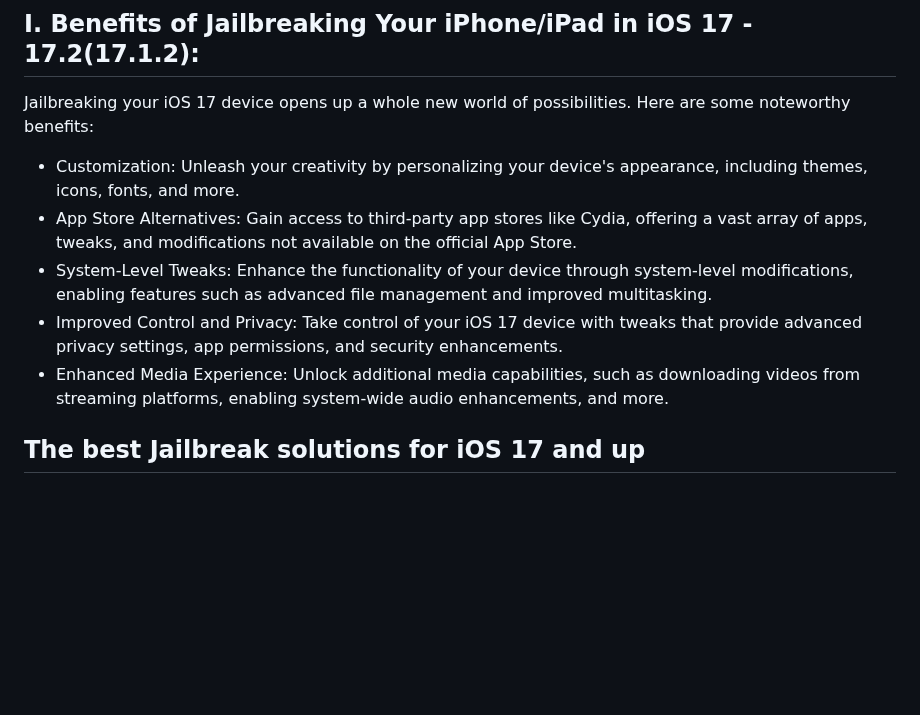
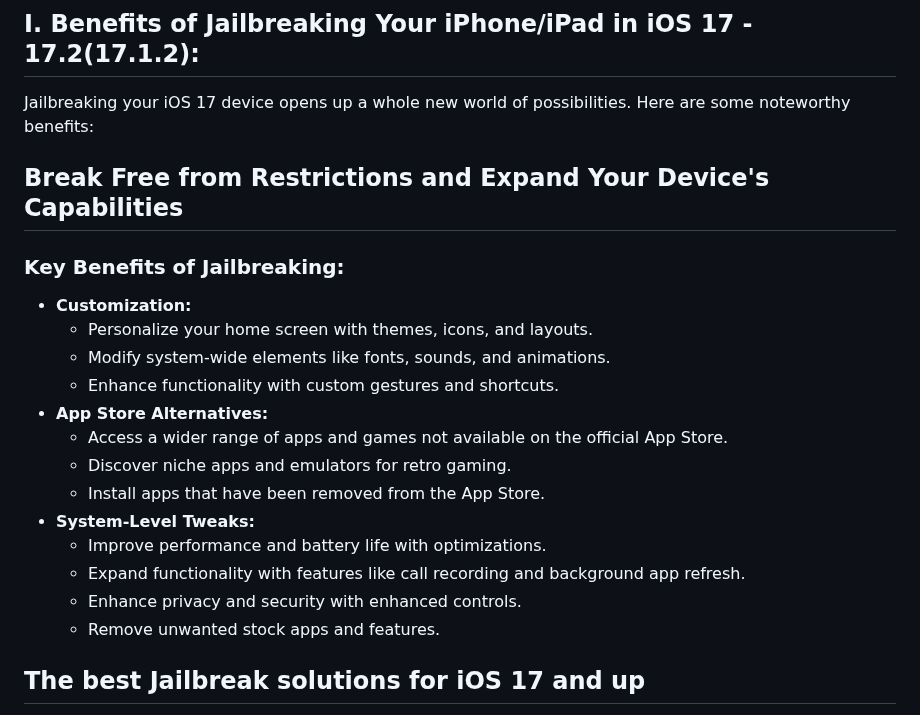
Before and after one commit to iOS17/Jailbreak, a Markdown page: README.md, the part around one of its changes. GitHub-like rendering; blank space fills up the shorter version.

```diff
--- a/README.md
+++ b/README.md
@@ -60,11 +60,23 @@ We compiled a list of jailbreak guides and information from various website comm
 ## I. Benefits of Jailbreaking Your iPhone/iPad in iOS 17 - 17.2(17.1.2):
 Jailbreaking your iOS 17 device opens up a whole new world of possibilities. Here are some noteworthy benefits:
 
-- Customization: Unleash your creativity by personalizing your device's appearance, including themes, icons, fonts, and more.
-- App Store Alternatives: Gain access to third-party app stores like Cydia, offering a vast array of apps, tweaks, and modifications not available on the official App Store.
-- System-Level Tweaks: Enhance the functionality of your device through system-level modifications, enabling features such as advanced file management and improved multitasking.
-- Improved Control and Privacy: Take control of your iOS 17 device with tweaks that provide advanced privacy settings, app permissions, and security enhancements.
-- Enhanced Media Experience: Unlock additional media capabilities, such as downloading videos from streaming platforms, enabling system-wide audio enhancements, and more.
+## Break Free from Restrictions and Expand Your Device's Capabilities
+
+### Key Benefits of Jailbreaking:
+
+- **Customization:**
+    - Personalize your home screen with themes, icons, and layouts.
+    - Modify system-wide elements like fonts, sounds, and animations.
+    - Enhance functionality with custom gestures and shortcuts.
+- **App Store Alternatives:**
+    - Access a wider range of apps and games not available on the official App Store.
+    - Discover niche apps and emulators for retro gaming.
+    - Install apps that have been removed from the App Store.
+- **System-Level Tweaks:**
+    - Improve performance and battery life with optimizations.
+    - Expand functionality with features like call recording and background app refresh.
+    - Enhance privacy and security with enhanced controls.
+    - Remove unwanted stock apps and features.
 
 ## The best Jailbreak solutions for iOS 17 and up
 
```
Also changed, not shown: other parts of README.md (+54 -39 lines).
